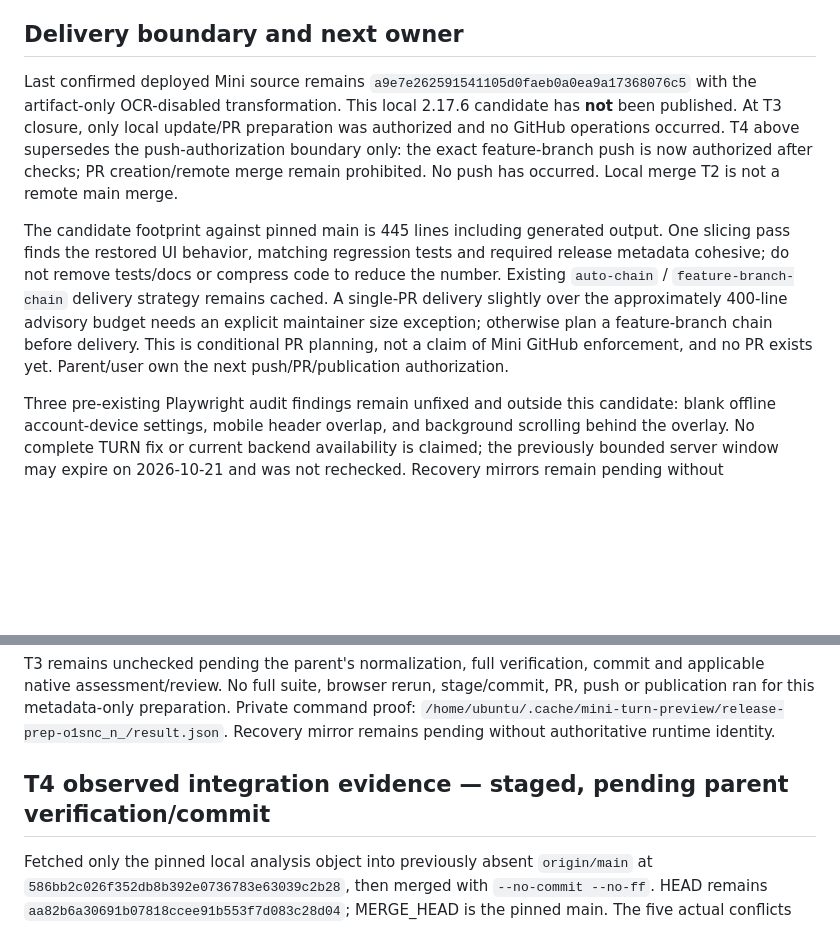
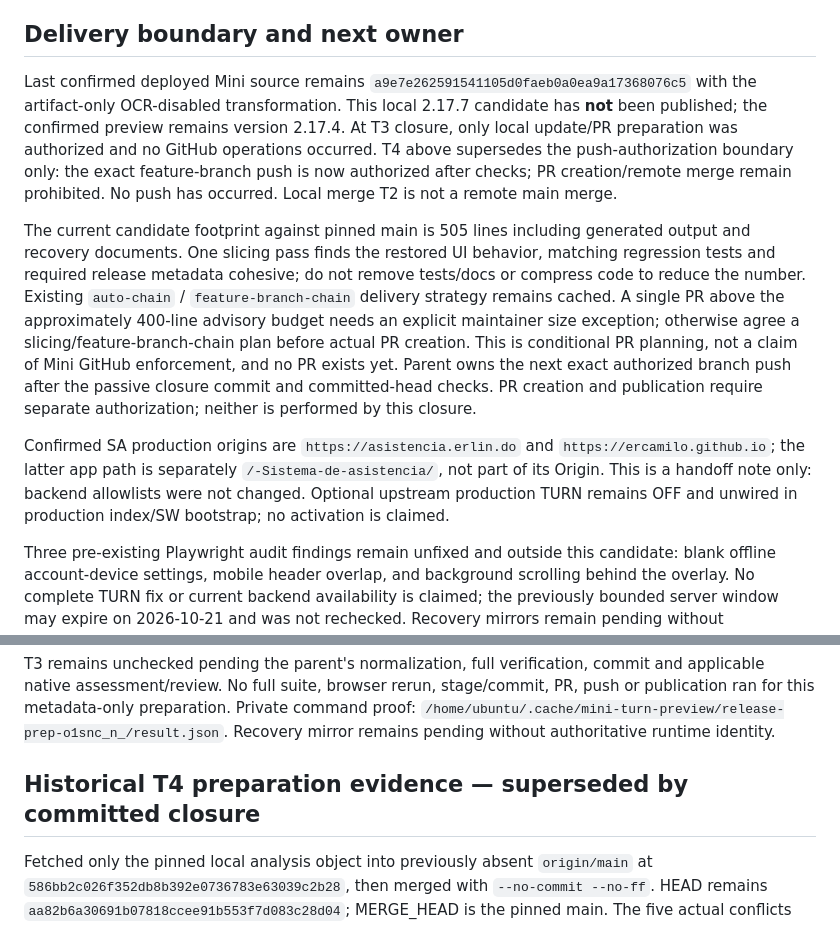
Before and after one commit to ERCamilo/Mini_Sistema_de_Asistencia, a Markdown page: odd/tasks/mini-pending-roster-visibility.md, 2 parts joined by grey strips. Rendered like a GitHub page; blank space fills up the shorter version.

```diff
--- a/odd/tasks/mini-pending-roster-visibility.md
+++ b/odd/tasks/mini-pending-roster-visibility.md
@@ -22,9 +30,11 @@ The user has now authorized updating and pushing only `fix/mini-pending-roster-v
 
 ## Delivery boundary and next owner
 
-Last confirmed deployed Mini source remains `a9e7e262591541105d0faeb0a0ea9a17368076c5` with the artifact-only OCR-disabled transformation. This local 2.17.6 candidate has **not** been published. At T3 closure, only local update/PR preparation was authorized and no GitHub operations occurred. T4 above supersedes the push-authorization boundary only: the exact feature-branch push is now authorized after checks; PR creation/remote merge remain prohibited. No push has occurred. Local merge T2 is not a remote main merge.
+Last confirmed deployed Mini source remains `a9e7e262591541105d0faeb0a0ea9a17368076c5` with the artifact-only OCR-disabled transformation. This local 2.17.7 candidate has **not** been published; the confirmed preview remains version 2.17.4. At T3 closure, only local update/PR preparation was authorized and no GitHub operations occurred. T4 above supersedes the push-authorization boundary only: the exact feature-branch push is now authorized after checks; PR creation/remote merge remain prohibited. No push has occurred. Local merge T2 is not a remote main merge.
 
-The candidate footprint against pinned main is 445 lines including generated output. One slicing pass finds the restored UI behavior, matching regression tests and required release metadata cohesive; do not remove tests/docs or compress code to reduce the number. Existing `auto-chain` / `feature-branch-chain` delivery strategy remains cached. A single-PR delivery slightly over the approximately 400-line advisory budget needs an explicit maintainer size exception; otherwise plan a feature-branch chain before delivery. This is conditional PR planning, not a claim of Mini GitHub enforcement, and no PR exists yet. Parent/user own the next push/PR/publication authorization.
+The current candidate footprint against pinned main is 505 lines including generated output and recovery documents. One slicing pass finds the restored UI behavior, matching regression tests and required release metadata cohesive; do not remove tests/docs or compress code to reduce the number. Existing `auto-chain` / `feature-branch-chain` delivery strategy remains cached. A single PR above the approximately 400-line advisory budget needs an explicit maintainer size exception; otherwise agree a slicing/feature-branch-chain plan before actual PR creation. This is conditional PR planning, not a claim of Mini GitHub enforcement, and no PR exists yet. Parent owns the next exact authorized branch push after the passive closure commit and committed-head checks. PR creation and publication require separate authorization; neither is performed by this closure.
+
+Confirmed SA production origins are `https://asistencia.erlin.do` and `https://ercamilo.github.io`; the latter app path is separately `/-Sistema-de-asistencia/`, not part of its Origin. This is a handoff note only: backend allowlists were not changed. Optional upstream production TURN remains OFF and unwired in production index/SW bootstrap; no activation is claimed.
 
 Three pre-existing Playwright audit findings remain unfixed and outside this candidate: blank offline account-device settings, mobile header overlap, and background scrolling behind the overlay. No complete TURN fix or current backend availability is claimed; the previously bounded server window may expire on 2026-10-21 and was not rechecked. Recovery mirrors remain pending without authoritative runtime identity.
 
@@ -87,7 +97,7 @@ Prepared canonical version 2.17.6 with the top release dated 2026-10-20, titled
 
 T3 remains unchecked pending the parent's normalization, full verification, commit and applicable native assessment/review. No full suite, browser rerun, stage/commit, PR, push or publication ran for this metadata-only preparation. Private command proof: `/home/ubuntu/.cache/mini-turn-preview/release-prep-o1snc_n_/result.json`. Recovery mirror remains pending without authoritative runtime identity.
 
-## T4 observed integration evidence — staged, pending parent verification/commit
+## Historical T4 preparation evidence — superseded by committed closure
 Fetched only the pinned local analysis object into previously absent `origin/main` at `586bb2c026f352db8b392e0736783e63039c2b28`, then merged with `--no-commit --no-ff`. HEAD remains `aa82b6a30691b07818ccee91b553f7d083c28d04`; MERGE_HEAD is the pinned main. The five actual conflicts matched the map: canonical/compiled app version, release manifest, build info and SW cache marker. Canonical source retained upstream release-validator logic and history; generated conflict inputs came from upstream and were regenerated natively. SW differs from upstream only in its native cache stamp.
 
 Prepared **2.17.7**, release date 2026-10-21, with the previous unpublished “Personal recibido de SA” notes moved to the new top entry. Upstream published 2.17.6 and all prior entries remain exact as parsed release data. Fixed `MINI_BUILD_TIME=2026-10-21T12:01:52.742Z` produces build `20261021-120152-742` and cache `asistencia-v2.17.7-20261021-120152-742`.
```
Also changed, not shown: other parts of odd/tasks/mini-pending-roster-visibility.md (+12 -4 lines), .sdd-review/mini-pending-roster-visibility/spec.md (+15 -8 lines).
